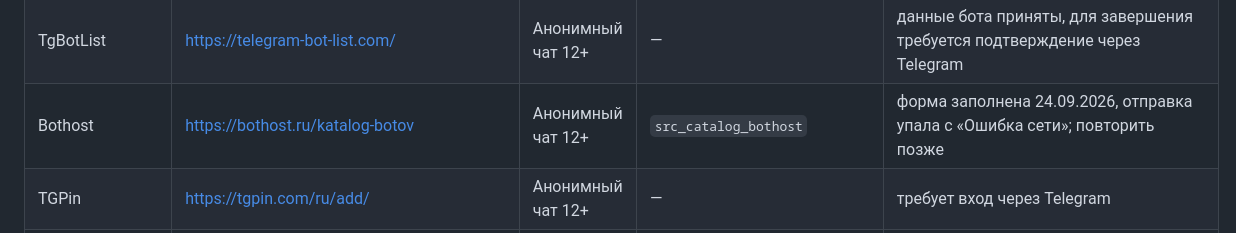
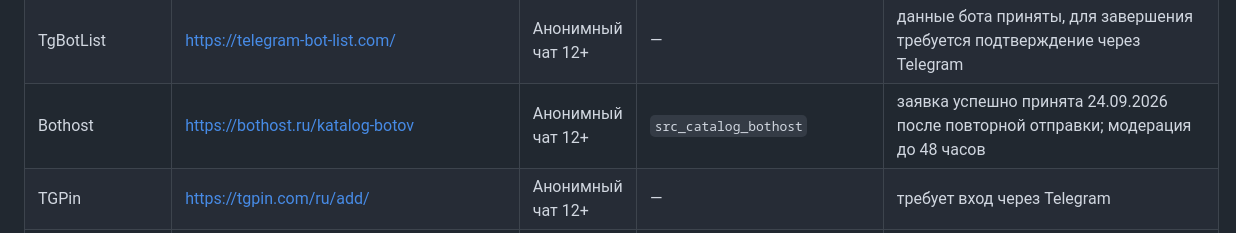
Before and after one commit to TerraTectra/anon-gender-chat-ru, a Markdown page: promotion/placements.md, the part around the change. GitHub-like rendering.

Commit message:
Record Bothost submission

```diff
--- a/promotion/placements.md
+++ b/promotion/placements.md
@@ -14,7 +14,7 @@
 | TCatalog | https://t-catalog.com/add/ | Анонимный чат 12+ | `src_catalog_tcatalog` | предложение успешно отправлено 24.09.2026, ожидает ручной проверки |
 | Telegram Store | https://telegramstore.org/add | Анонимный чат 12+ | — | заявка успешно отправлена 24.09.2026; статус: https://telegramstore.org/status/0a8fd80e-723c-4be1-936c-42a297c61cbf; модерация обычно до 48 часов |
 | TgBotList | https://telegram-bot-list.com/ | Анонимный чат 12+ | — | данные бота приняты, для завершения требуется подтверждение через Telegram |
-| Bothost | https://bothost.ru/katalog-botov | Анонимный чат 12+ | `src_catalog_bothost` | форма заполнена 24.09.2026, отправка упала с «Ошибка сети»; повторить позже |
+| Bothost | https://bothost.ru/katalog-botov | Анонимный чат 12+ | `src_catalog_bothost` | заявка успешно принята 24.09.2026 после повторной отправки; модерация до 48 часов |
 | TGPin | https://tgpin.com/ru/add/ | Анонимный чат 12+ | — | требует вход через Telegram |
 | miniTelegram | https://minitelegram.com/ru/dashboard/new | Анонимный чат 12+ | — | требует вход через Telegram |
 | TeleTop | https://teletop.app/add | Анонимный чат 12+ | — | требует вход через Telegram |
```
